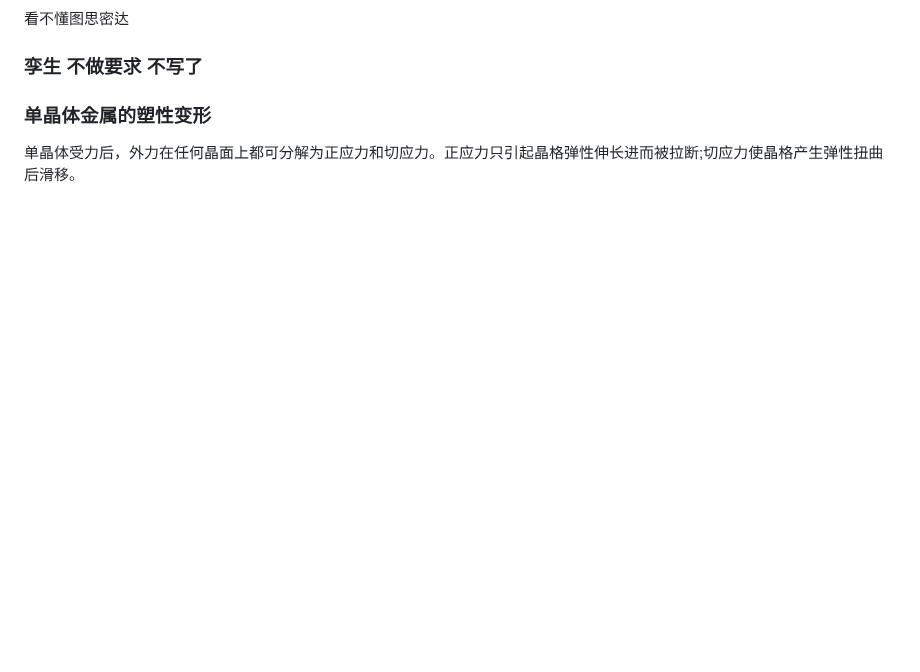
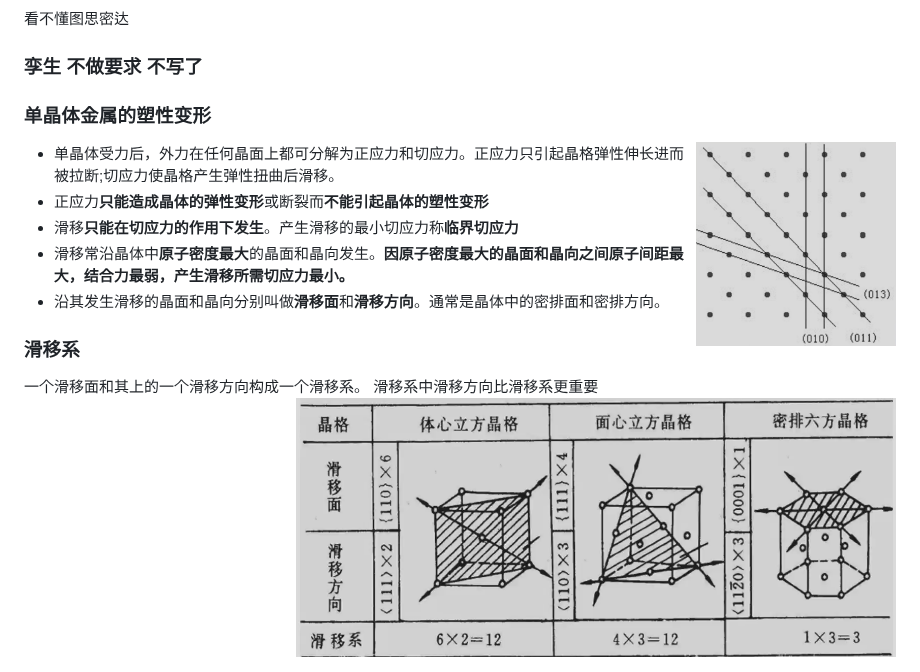
Before and after one commit to zjuatri/ZJU_Courses, a Markdown page: 工程材料/note.md, the part around the change. GitHub-like rendering; pictures changed too: 工程材料/pic/15.png (added), 工程材料/pic/16.png (added); blank space fills up the shorter version.

Commit message:
change working device

```diff
--- a/工程材料/note.md
+++ b/工程材料/note.md
@@ -170,4 +170,14 @@ $A_0$为试样的原始截面积，$A_k$为试样拉断处的截面积
 看不懂图思密达
 ### 孪生 不做要求 不写了
 ### 单晶体金属的塑性变形
-单晶体受力后，外力在任何晶面上都可分解为正应力和切应力。正应力只引起晶格弹性伸长进而被拉断;切应力使晶格产生弹性扭曲后滑移。
+<img src="./pic/15.png" width=200 align=right></img>
+
+- 单晶体受力后，外力在任何晶面上都可分解为正应力和切应力。正应力只引起晶格弹性伸长进而被拉断;切应力使晶格产生弹性扭曲后滑移。
+- 正应力**只能造成晶体的弹性变形**或断裂而**不能引起晶体的塑性变形**
+- 滑移**只能在切应力的作用下发生**。产生滑移的最小切应力称**临界切应力**
+- 滑移常沿晶体中**原子密度最大**的晶面和晶向发生。**因原子密度最大的晶面和晶向之间原子间距最大，结合力最弱，产生滑移所需切应力最小。**
+- 沿其发生滑移的晶面和晶向分别叫做**滑移面**和**滑移方向**。通常是晶体中的密排面和密排方向。
+### 滑移系
+一个滑移面和其上的一个滑移方向构成一个滑移系。
+滑移系中滑移方向比滑移系更重要
+<img src="./pic/16.png" width=600 align=right></img>
```
